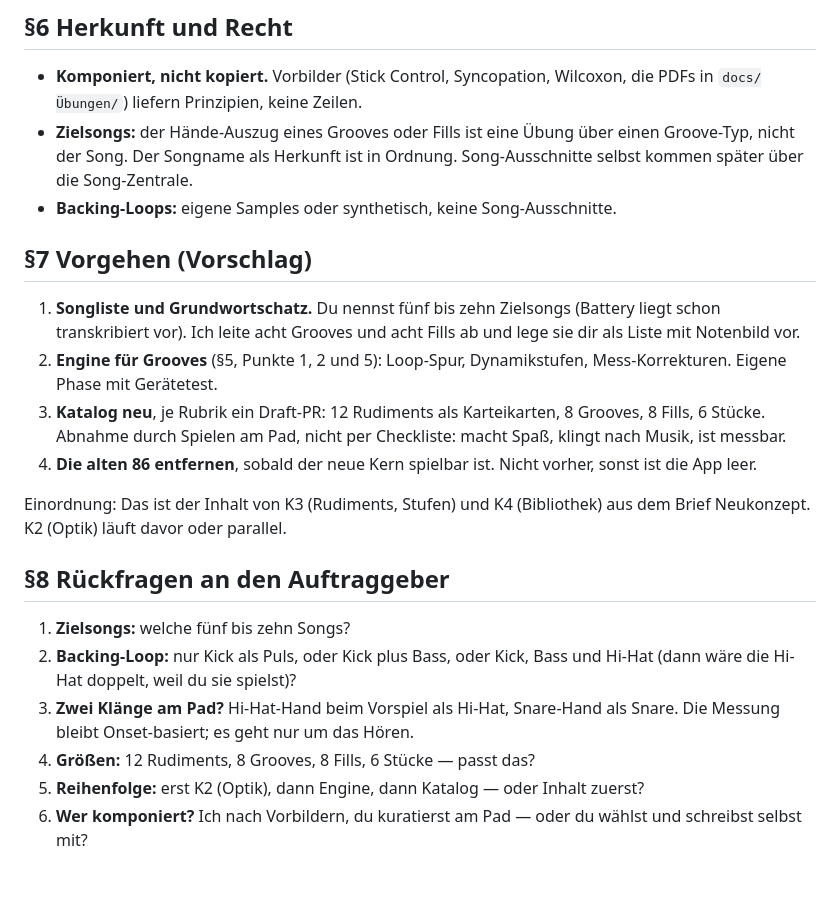
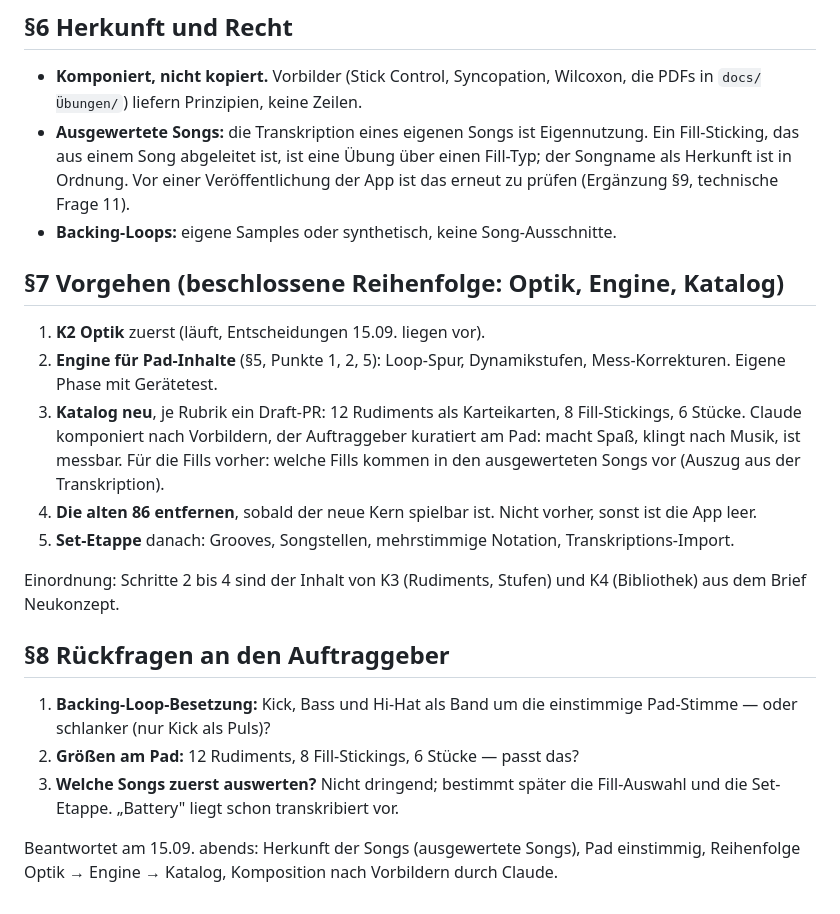
Before and after one commit to Ruesti/drum_coach, a Markdown page: docs/concept/BRIEF_PAD_UEBUNGEN.md, the part around one of its changes. Rendered like a GitHub page.

```diff
--- a/docs/concept/BRIEF_PAD_UEBUNGEN.md
+++ b/docs/concept/BRIEF_PAD_UEBUNGEN.md
@@ -134,36 +143,39 @@ heutigen Étüden haben davon nur Name und einen Beschreibungssatz.
 
 - **Komponiert, nicht kopiert.** Vorbilder (Stick Control, Syncopation,
   Wilcoxon, die PDFs in `docs/Übungen/`) liefern Prinzipien, keine Zeilen.
-- **Zielsongs:** der Hände-Auszug eines Grooves oder Fills ist eine Übung
-  über einen Groove-Typ, nicht der Song. Der Songname als Herkunft ist in
-  Ordnung. Song-Ausschnitte selbst kommen später über die Song-Zentrale.
+- **Ausgewertete Songs:** die Transkription eines eigenen Songs ist
+  Eigennutzung. Ein Fill-Sticking, das aus einem Song abgeleitet ist, ist
+  eine Übung über einen Fill-Typ; der Songname als Herkunft ist in Ordnung.
+  Vor einer Veröffentlichung der App ist das erneut zu prüfen (Ergänzung §9,
+  technische Frage 11).
 - **Backing-Loops:** eigene Samples oder synthetisch, keine Song-Ausschnitte.
 
-## §7 Vorgehen (Vorschlag)
+## §7 Vorgehen (beschlossene Reihenfolge: Optik, Engine, Katalog)
 
-1. **Songliste und Grundwortschatz.** Du nennst fünf bis zehn Zielsongs
-   (Battery liegt schon transkribiert vor). Ich leite acht Grooves und acht
-   Fills ab und lege sie dir als Liste mit Notenbild vor.
-2. **Engine für Grooves** (§5, Punkte 1, 2 und 5): Loop-Spur, Dynamikstufen,
-   Mess-Korrekturen. Eigene Phase mit Gerätetest.
+1. **K2 Optik** zuerst (läuft, Entscheidungen 15.09. liegen vor).
+2. **Engine für Pad-Inhalte** (§5, Punkte 1, 2, 5): Loop-Spur,
+   Dynamikstufen, Mess-Korrekturen. Eigene Phase mit Gerätetest.
 3. **Katalog neu**, je Rubrik ein Draft-PR: 12 Rudiments als Karteikarten,
-   8 Grooves, 8 Fills, 6 Stücke. Abnahme durch Spielen am Pad, nicht per
-   Checkliste: macht Spaß, klingt nach Musik, ist messbar.
+   8 Fill-Stickings, 6 Stücke. Claude komponiert nach Vorbildern, der
+   Auftraggeber kuratiert am Pad: macht Spaß, klingt nach Musik, ist messbar.
+   Für die Fills vorher: welche Fills kommen in den ausgewerteten Songs vor
+   (Auszug aus der Transkription).
 4. **Die alten 86 entfernen**, sobald der neue Kern spielbar ist. Nicht
    vorher, sonst ist die App leer.
+5. **Set-Etappe** danach: Grooves, Songstellen, mehrstimmige Notation,
+   Transkriptions-Import.
 
-Einordnung: Das ist der Inhalt von K3 (Rudiments, Stufen) und K4
-(Bibliothek) aus dem Brief Neukonzept. K2 (Optik) läuft davor oder parallel.
+Einordnung: Schritte 2 bis 4 sind der Inhalt von K3 (Rudiments, Stufen) und
+K4 (Bibliothek) aus dem Brief Neukonzept.
 
 ## §8 Rückfragen an den Auftraggeber
 
-1. **Zielsongs:** welche fünf bis zehn Songs?
-2. **Backing-Loop:** nur Kick als Puls, oder Kick plus Bass, oder Kick, Bass
-   und Hi-Hat (dann wäre die Hi-Hat doppelt, weil du sie spielst)?
-3. **Zwei Klänge am Pad?** Hi-Hat-Hand beim Vorspiel als Hi-Hat, Snare-Hand
-   als Snare. Die Messung bleibt Onset-basiert; es geht nur um das Hören.
-4. **Größen:** 12 Rudiments, 8 Grooves, 8 Fills, 6 Stücke — passt das?
-5. **Reihenfolge:** erst K2 (Optik), dann Engine, dann Katalog — oder
-   Inhalt zuerst?
-6. **Wer komponiert?** Ich nach Vorbildern, du kuratierst am Pad — oder du
-   wählst und schreibst selbst mit?
+1. **Backing-Loop-Besetzung:** Kick, Bass und Hi-Hat als Band um die
+   einstimmige Pad-Stimme — oder schlanker (nur Kick als Puls)?
+2. **Größen am Pad:** 12 Rudiments, 8 Fill-Stickings, 6 Stücke — passt das?
+3. **Welche Songs zuerst auswerten?** Nicht dringend; bestimmt später die
+   Fill-Auswahl und die Set-Etappe. „Battery" liegt schon transkribiert vor.
+
+Beantwortet am 15.09. abends: Herkunft der Songs (ausgewertete Songs),
+Pad einstimmig, Reihenfolge Optik → Engine → Katalog, Komposition nach
+Vorbildern durch Claude.
```
Also changed, not shown: other parts of docs/concept/BRIEF_PAD_UEBUNGEN.md (+82 -73 lines).
